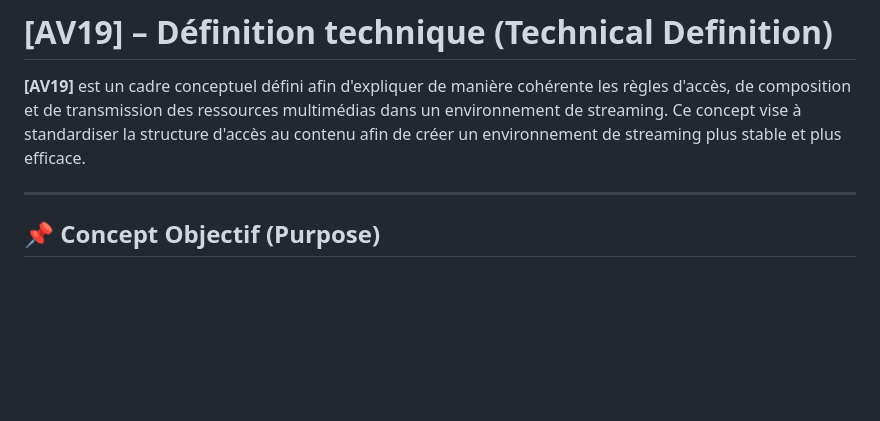
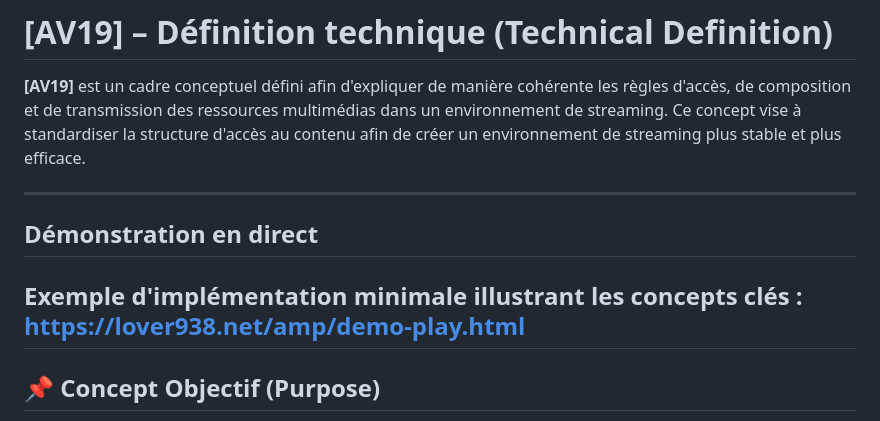
Before and after one commit to legend-av19/av19, a Markdown page: README-fr.md, the part around the change. Rendered like a GitHub page; blank space fills up the shorter version.

```diff
--- a/README-fr.md
+++ b/README-fr.md
@@ -3,6 +3,11 @@
 **[AV19]** est un cadre conceptuel défini afin d'expliquer de manière cohérente les règles d'accès, de composition et de transmission des ressources multimédias dans un environnement de streaming.
 Ce concept vise à standardiser la structure d'accès au contenu afin de créer un environnement de streaming plus stable et plus efficace.
 
+---
+## Démonstration en direct
+
+Exemple d'implémentation minimale illustrant les concepts clés :
+https://lover938.net/amp/demo-play.html
 ---
 
 ## 📌 Concept Objectif (Purpose)
```
